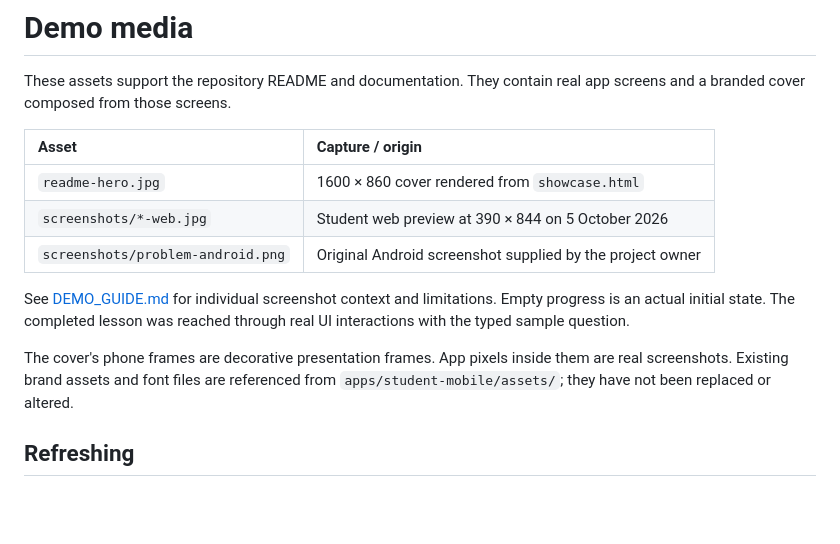
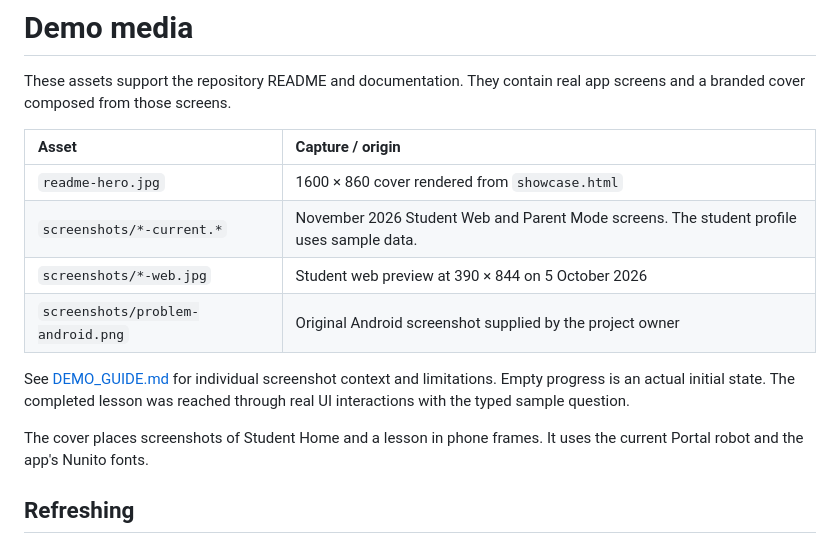
Before and after one commit to NV-DuyManh/MathVisionKid, a Markdown page: docs/media/README.md, the part around the change. Drawn GitHub-style; blank space fills up the shorter version.

```diff
--- a/docs/media/README.md
+++ b/docs/media/README.md
@@ -5,12 +5,13 @@ These assets support the repository README and documentation. They contain real
 | Asset | Capture / origin |
 | :--- | :--- |
 | `readme-hero.jpg` | 1600 × 860 cover rendered from `showcase.html` |
+| `screenshots/*-current.*` | November 2026 Student Web and Parent Mode screens. The student profile uses sample data. |
 | `screenshots/*-web.jpg` | Student web preview at 390 × 844 on 5 October 2026 |
 | `screenshots/problem-android.png` | Original Android screenshot supplied by the project owner |
 
 See [DEMO_GUIDE.md](../DEMO_GUIDE.md#screenshot-provenance) for individual screenshot context and limitations. Empty progress is an actual initial state. The completed lesson was reached through real UI interactions with the typed sample question.
 
-The cover's phone frames are decorative presentation frames. App pixels inside them are real screenshots. Existing brand assets and font files are referenced from `apps/student-mobile/assets/`; they have not been replaced or altered.
+The cover places screenshots of Student Home and a lesson in phone frames. It uses the current Portal robot and the app's Nunito fonts.
 
 ## Refreshing
 
```
Also changed, not shown: README.md (+15 -23 lines), docs/DEMO_GUIDE.md (+1 -1 lines), docs/media/readme-hero.jpg, docs/media/screenshots/parent-overview-current.png, docs/media/screenshots/portal-login-current.jpg (deleted), docs/media/screenshots/student-home-current.png, docs/media/screenshots/student-photo-current.png (added), 1 other file.
